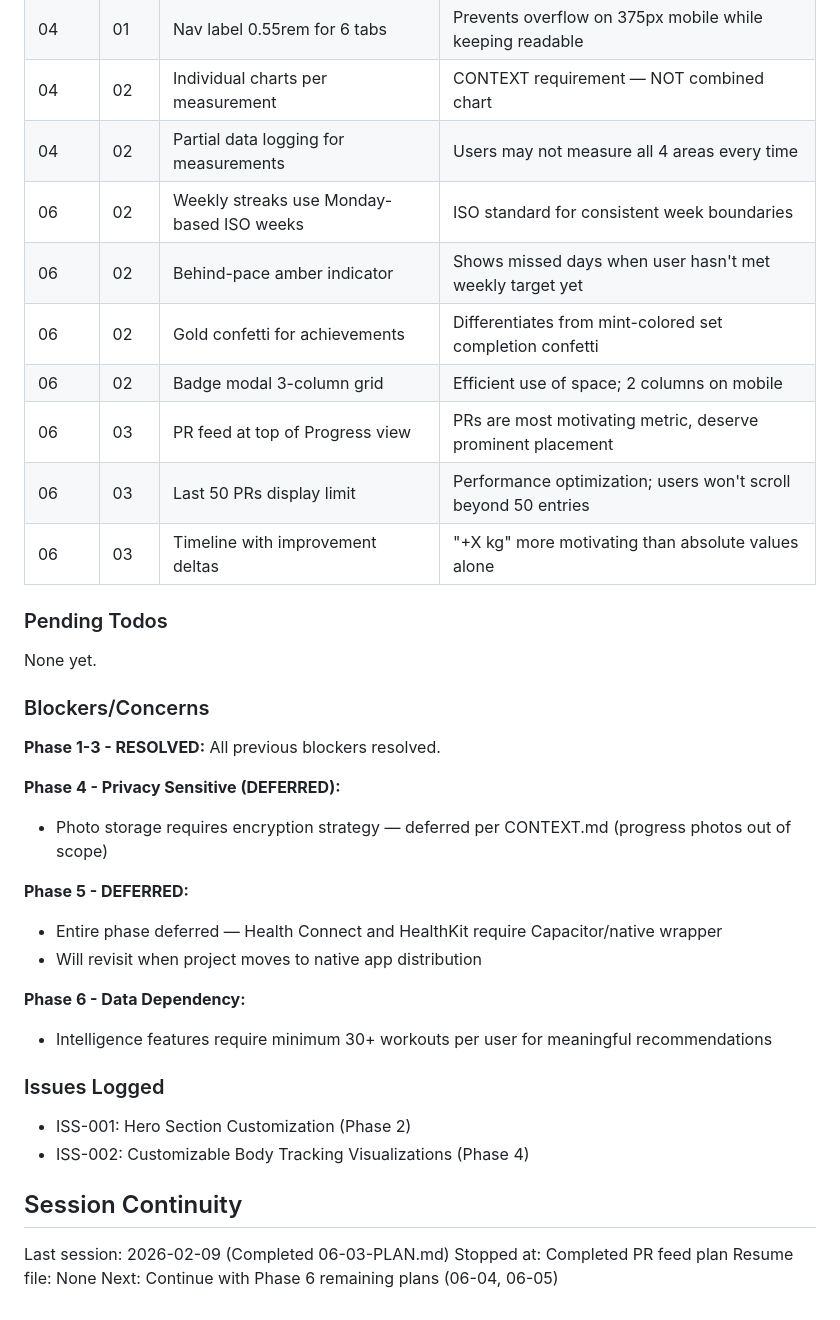
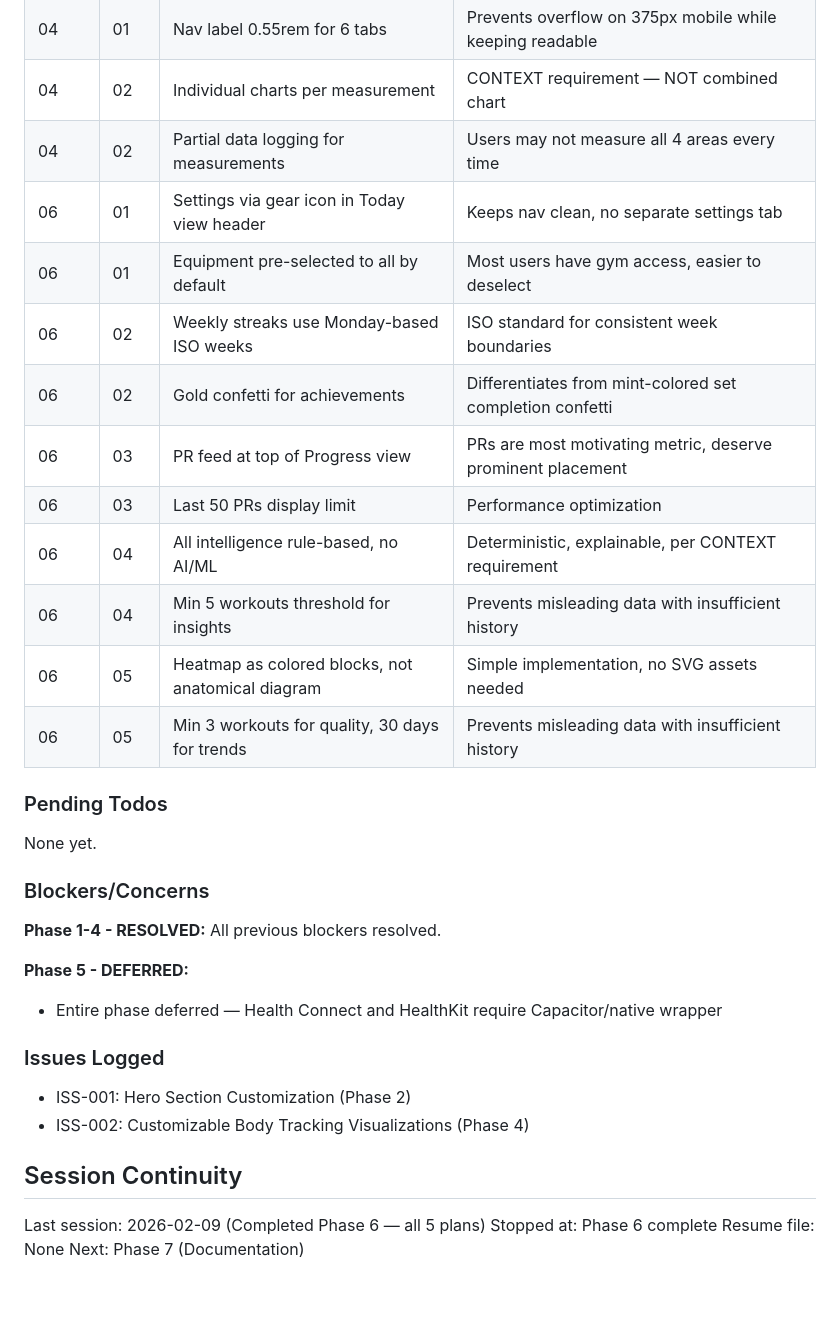
Before and after one commit to JesperMorais/LagomStronk, a Markdown page: .planning/STATE.md, the part around one of its changes. Rendered like a GitHub page.

```diff
--- a/.planning/STATE.md
+++ b/.planning/STATE.md
@@ -49,13 +49,16 @@ Progress: [█████████░] 89% (26/~29 plans)
 | 04 | 01 | Nav label 0.55rem for 6 tabs | Prevents overflow on 375px mobile while keeping readable |
 | 04 | 02 | Individual charts per measurement | CONTEXT requirement — NOT combined chart |
 | 04 | 02 | Partial data logging for measurements | Users may not measure all 4 areas every time |
+| 06 | 01 | Settings via gear icon in Today view header | Keeps nav clean, no separate settings tab |
+| 06 | 01 | Equipment pre-selected to all by default | Most users have gym access, easier to deselect |
 | 06 | 02 | Weekly streaks use Monday-based ISO weeks | ISO standard for consistent week boundaries |
-| 06 | 02 | Behind-pace amber indicator | Shows missed days when user hasn't met weekly target yet |
 | 06 | 02 | Gold confetti for achievements | Differentiates from mint-colored set completion confetti |
-| 06 | 02 | Badge modal 3-column grid | Efficient use of space; 2 columns on mobile |
 | 06 | 03 | PR feed at top of Progress view | PRs are most motivating metric, deserve prominent placement |
-| 06 | 03 | Last 50 PRs display limit | Performance optimization; users won't scroll beyond 50 entries |
-| 06 | 03 | Timeline with improvement deltas | "+X kg" more motivating than absolute values alone |
+| 06 | 03 | Last 50 PRs display limit | Performance optimization |
+| 06 | 04 | All intelligence rule-based, no AI/ML | Deterministic, explainable, per CONTEXT requirement |
+| 06 | 04 | Min 5 workouts threshold for insights | Prevents misleading data with insufficient history |
+| 06 | 05 | Heatmap as colored blocks, not anatomical diagram | Simple implementation, no SVG assets needed |
+| 06 | 05 | Min 3 workouts for quality, 30 days for trends | Prevents misleading data with insufficient history |
 
 ### Pending Todos
 
@@ -63,17 +66,10 @@ None yet.
 
 ### Blockers/Concerns
 
-**Phase 1-3 - RESOLVED:** All previous blockers resolved.
-
-**Phase 4 - Privacy Sensitive (DEFERRED):**
-- Photo storage requires encryption strategy — deferred per CONTEXT.md (progress photos out of scope)
+**Phase 1-4 - RESOLVED:** All previous blockers resolved.
 
 **Phase 5 - DEFERRED:**
 - Entire phase deferred — Health Connect and HealthKit require Capacitor/native wrapper
-- Will revisit when project moves to native app distribution
-
-**Phase 6 - Data Dependency:**
-- Intelligence features require minimum 30+ workouts per user for meaningful recommendations
 
 ### Issues Logged
 
@@ -82,7 +78,7 @@ None yet.
 
 ## Session Continuity
 
-Last session: 2026-02-09 (Completed 06-03-PLAN.md)
-Stopped at: Completed PR feed plan
+Last session: 2026-02-09 (Completed Phase 6 — all 5 plans)
+Stopped at: Phase 6 complete
 Resume file: None
-Next: Continue with Phase 6 remaining plans (06-04, 06-05)
+Next: Phase 7 (Documentation)
```
Also changed, not shown: other parts of .planning/STATE.md (+12 -12 lines), .planning/REQUIREMENTS.md (+14 -14 lines), .planning/ROADMAP.md (+8 -7 lines).
